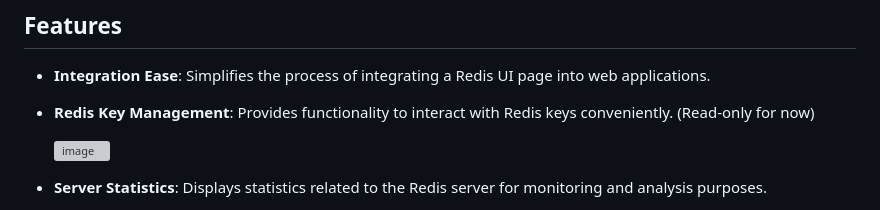
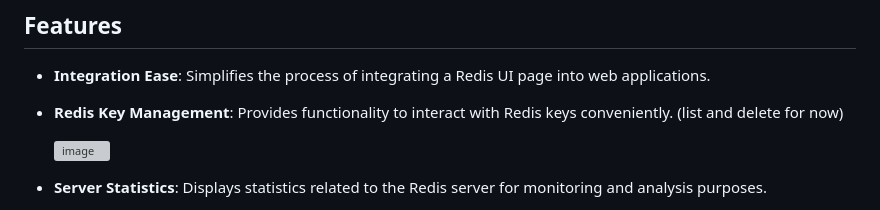
Before and after one commit to ekondur/RedisUI, a Markdown page: README.md, the part around the change. Rendered like a GitHub page; grey boxes are pictures that could not be loaded.

```diff
--- a/README.md
+++ b/README.md
@@ -7,7 +7,7 @@ Redis Integrated UI is a .NET project designed to simplify the integration of a
 ## Features
 
 - **Integration Ease**: Simplifies the process of integrating a Redis UI page into web applications.
-- **Redis Key Management**: Provides functionality to interact with Redis keys conveniently. (Read-only for now)
+- **Redis Key Management**: Provides functionality to interact with Redis keys conveniently. (list and delete for now)
 
   ![image](https://github.com/ekondur/RedisUI/assets/4971326/ecf7fa49-75ef-4704-a5b1-ad0ff2413f62)
 
```
